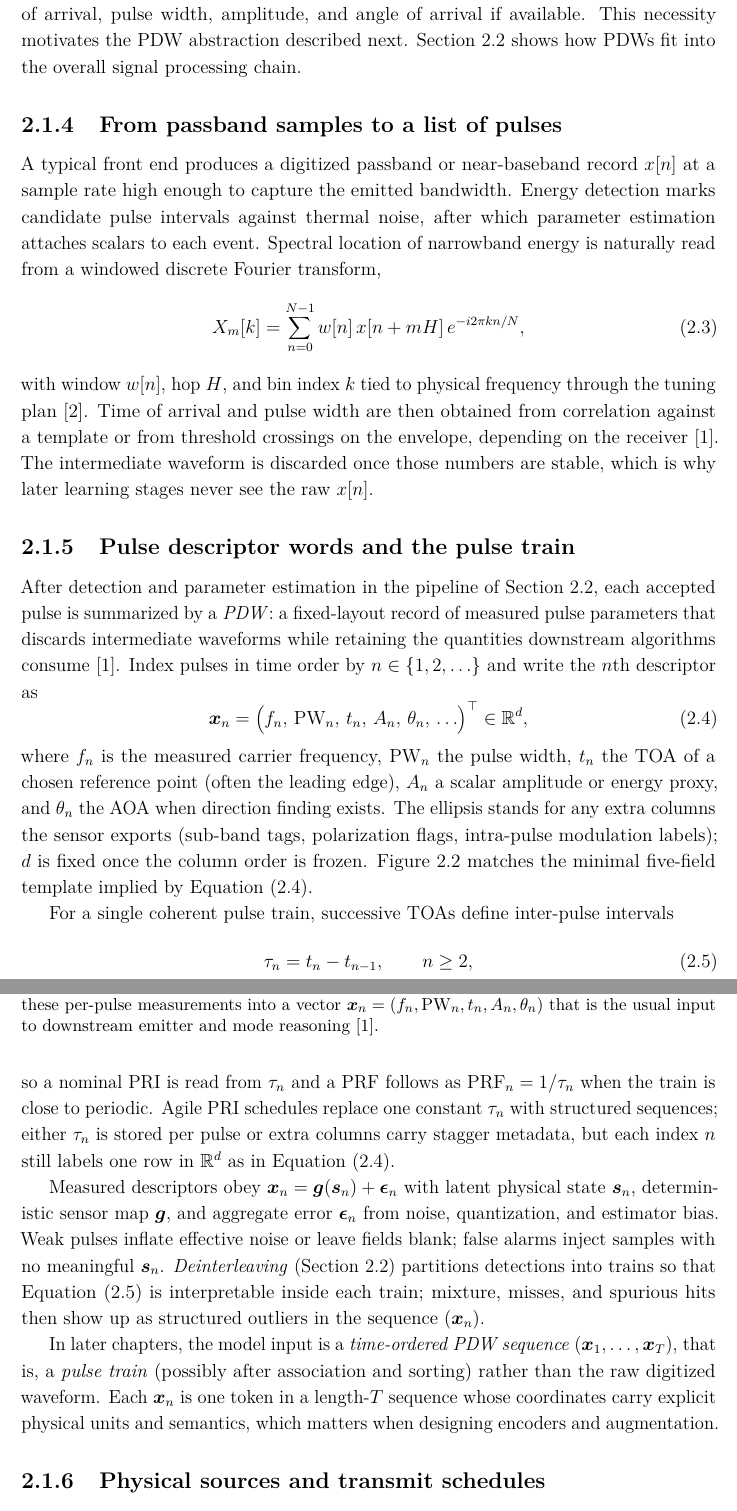
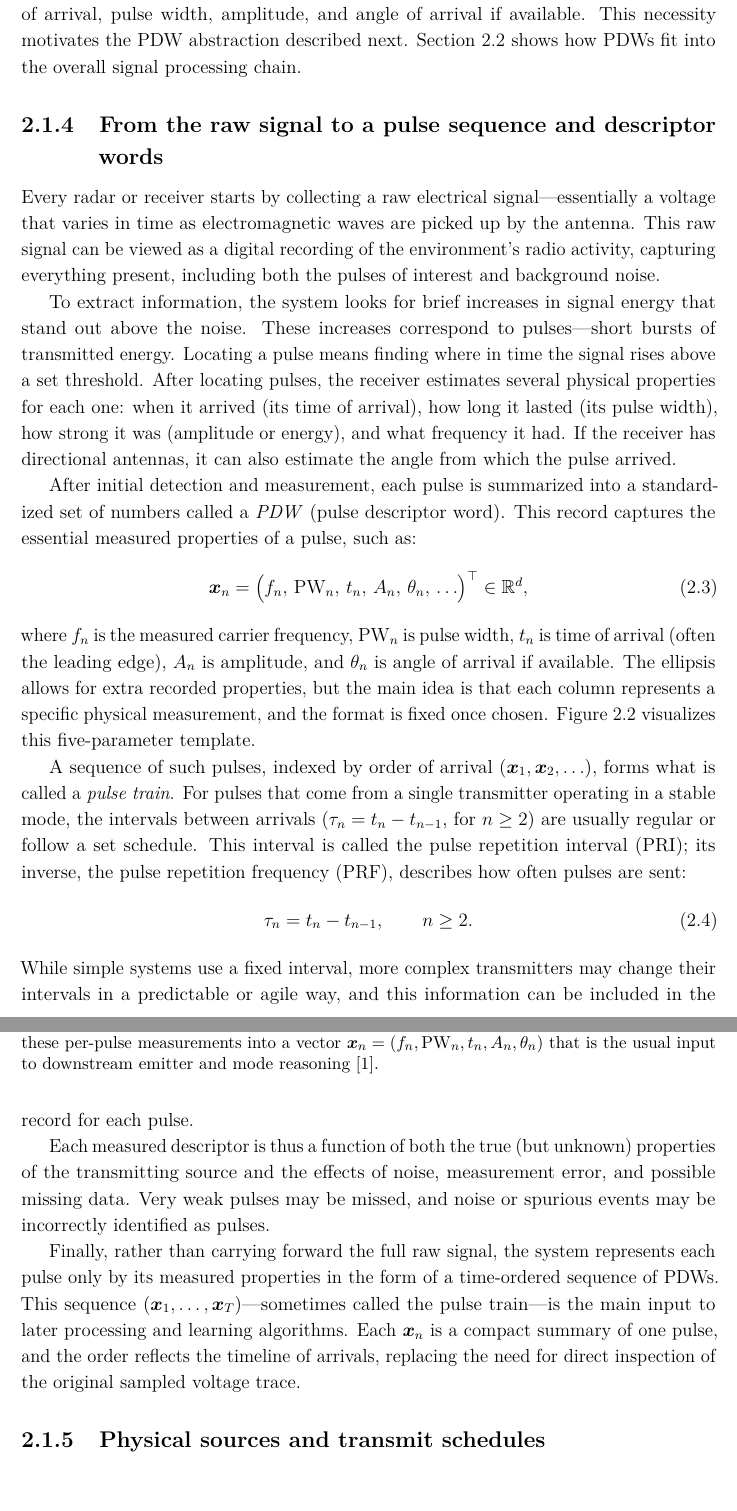
Before and after one commit to macktron/masters-thesis, a LaTeX thesis (main.tex, which reads sections/02_background/01_radar_systems_passive_reception.tex): two parts of pages 17 and 18 of 55, joined at a grey line, cut so that both start at the same text. Compiled offline with pdfLaTeX.

Commit message:
autosave: 2026-05-14T13:54:14Z

```diff
--- a/sections/02_background/01_radar_systems_passive_reception.tex
+++ b/sections/02_background/01_radar_systems_passive_reception.tex
@@ -54,23 +54,13 @@ Lacking direct control over the transmitted waveform, passive receivers rely on
 This necessity motivates the \gls{pdw} abstraction described next.
 \cref{sec:bg:elint_pipeline} shows how PDWs fit into the overall signal processing chain.
 
-\subsection{From passband samples to a list of pulses}
+\subsection{From the raw signal to a pulse sequence and descriptor words}\label{sec:bg:pdw}
 
-A typical front end produces a digitized passband or near-baseband record $x[n]$ at a sample rate high enough to capture the emitted bandwidth.
-Energy detection marks candidate pulse intervals against thermal noise, after which parameter estimation attaches scalars to each event.
-Spectral location of narrowband energy is naturally read from a windowed discrete Fourier transform,
-\begin{equation}
-\label{eq:bg:stft}
-X_m[k] = \sum_{n=0}^{N-1} w[n]\, x[n + m H]\, e^{-i 2\pi kn/N},
-\end{equation}
-with window $w[n]$, hop $H$, and bin index $k$ tied to physical frequency through the tuning plan \parencite{skolnik2008radar}.
-Time of arrival and pulse width are then obtained from correlation against a template or from threshold crossings on the envelope, depending on the receiver \parencite{wiley2006elint}.
-The intermediate waveform is discarded once those numbers are stable, which is why later learning stages never see the raw $x[n]$.
+Every radar or receiver starts by collecting a raw electrical signal—essentially a voltage that varies in time as electromagnetic waves are picked up by the antenna. This raw signal can be viewed as a digital recording of the environment’s radio activity, capturing everything present, including both the pulses of interest and background noise.
 
-\subsection{Pulse descriptor words and the pulse train}\label{sec:bg:pdw}
+To extract information, the system looks for brief increases in signal energy that stand out above the noise. These increases correspond to pulses—short bursts of transmitted energy. Locating a pulse means finding where in time the signal rises above a set threshold. After locating pulses, the receiver estimates several physical properties for each one: when it arrived (its time of arrival), how long it lasted (its pulse width), how strong it was (amplitude or energy), and what frequency it had. If the receiver has directional antennas, it can also estimate the angle from which the pulse arrived.
 
-After detection and parameter estimation in the pipeline of \cref{sec:bg:elint_pipeline}, each accepted pulse is summarized by a \emph{\gls{pdw}}: a fixed-layout record of measured pulse parameters that discards intermediate waveforms while retaining the quantities downstream algorithms consume \parencite{wiley2006elint}.
-Index pulses in time order by $n \in \{1,2,\ldots\}$ and write the $n$th descriptor as
+After initial detection and measurement, each pulse is summarized into a standardized set of numbers called a \emph{\gls{pdw}} (pulse descriptor word). This record captures the essential measured properties of a pulse, such as:
 \begin{equation}\label{eq:bg:pdw_vector}
   \vect{x}_n
   =
@@ -84,9 +74,7 @@ Index pulses in time order by $n \in \{1,2,\ldots\}$ and write the $n$th descrip
   \bigr)^{\top}
   \in \R^{d},
 \end{equation}
-where $f_n$ is the measured carrier frequency, $\mathrm{PW}_n$ the pulse width, $t_n$ the \gls{toa} of a chosen reference point (often the leading edge), $A_n$ a scalar amplitude or energy proxy, and $\theta_n$ the \gls{aoa} when direction finding exists.
-The ellipsis stands for any extra columns the sensor exports (sub-band tags, polarization flags, intra-pulse modulation labels); $d$ is fixed once the column order is frozen.
-\cref{fig:bg:pdw} matches the minimal five-field template implied by \cref{eq:bg:pdw_vector}.
+where $f_n$ is the measured carrier frequency, $\mathrm{PW}_n$ is pulse width, $t_n$ is time of arrival (often the leading edge), $A_n$ is amplitude, and $\theta_n$ is angle of arrival if available. The ellipsis allows for extra recorded properties, but the main idea is that each column represents a specific physical measurement, and the format is fixed once chosen. \cref{fig:bg:pdw} visualizes this five-parameter template.
 
 \begin{figure}[tbp]
   \centering
@@ -95,19 +83,15 @@ The ellipsis stands for any extra columns the sensor exports (sub-band tags, pol
   \label{fig:bg:pdw}
 \end{figure}
 
-For a single coherent pulse train, successive \glspl{toa} define inter-pulse intervals
+A sequence of such pulses, indexed by order of arrival $(\vect{x}_1, \vect{x}_2, \ldots)$, forms what is called a \emph{pulse train}. For pulses that come from a single transmitter operating in a stable mode, the intervals between arrivals ($\tau_n = t_n - t_{n-1}$, for $n \ge 2$) are usually regular or follow a set schedule. This interval is called the pulse repetition interval (\gls{pri}); its inverse, the pulse repetition frequency (\gls{prf}), describes how often pulses are sent:
 \begin{equation}\label{eq:bg:pdw_pri}
-  \tau_n = t_n - t_{n-1}, \qquad n \ge 2,
+  \tau_n = t_n - t_{n-1}, \qquad n \ge 2.
 \end{equation}
-so a nominal \gls{pri} is read from $\tau_n$ and a \gls{prf} follows as $\mathrm{PRF}_n = 1/\tau_n$ when the train is close to periodic.
-Agile \gls{pri} schedules replace one constant $\tau_n$ with structured sequences; either $\tau_n$ is stored per pulse or extra columns carry stagger metadata, but each index $n$ still labels one row in $\R^{d}$ as in \cref{eq:bg:pdw_vector}.
+While simple systems use a fixed interval, more complex transmitters may change their intervals in a predictable or agile way, and this information can be included in the record for each pulse.
 
-Measured descriptors obey $\vect{x}_n = \vect{g}(\vect{s}_n) + \vect{\epsilon}_n$ with latent physical state $\vect{s}_n$, deterministic sensor map $\vect{g}$, and aggregate error $\vect{\epsilon}_n$ from noise, quantization, and estimator bias.
-Weak pulses inflate effective noise or leave fields blank; false alarms inject samples with no meaningful $\vect{s}_n$.
-\emph{Deinterleaving} (\cref{sec:bg:elint_pipeline}) partitions detections into trains so that \cref{eq:bg:pdw_pri} is interpretable inside each train; mixture, misses, and spurious hits then show up as structured outliers in the sequence $(\vect{x}_n)$.
+Each measured descriptor is thus a function of both the true (but unknown) properties of the transmitting source and the effects of noise, measurement error, and possible missing data. Very weak pulses may be missed, and noise or spurious events may be incorrectly identified as pulses.
 
-In later chapters, the model input is a \emph{time-ordered \gls{pdw} sequence} $(\vect{x}_1,\ldots,\vect{x}_T)$, that is, a \emph{pulse train} (possibly after association and sorting) rather than the raw digitized waveform.
-Each $\vect{x}_n$ is one token in a length-$T$ sequence whose coordinates carry explicit physical units and semantics, which matters when designing encoders and augmentation.
+Finally, rather than carrying forward the full raw signal, the system represents each pulse only by its measured properties in the form of a time-ordered sequence of \glspl{pdw}. This sequence $(\vect{x}_1,\ldots,\vect{x}_T)$—sometimes called the pulse train—is the main input to later processing and learning algorithms. Each $\vect{x}_n$ is a compact summary of one pulse, and the order reflects the timeline of arrivals, replacing the need for direct inspection of the original sampled voltage trace.
 
 \subsection{Physical sources and transmit schedules}\label{sec:bg:emitters}
 
```
Also changed, not shown: main.pdf.
